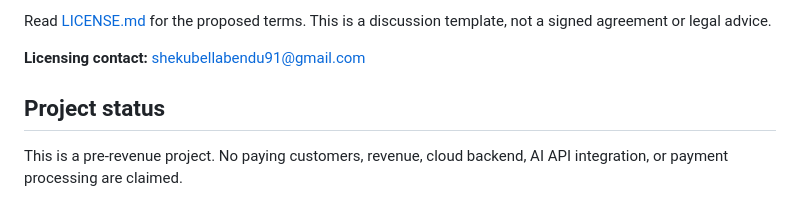
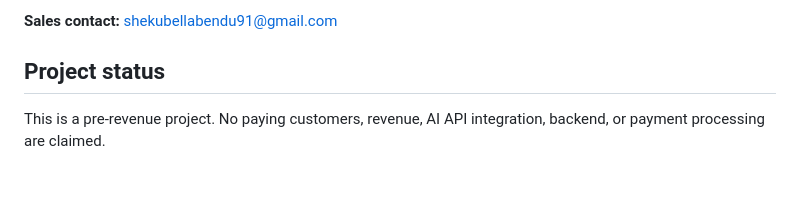
Before and after one commit to shekubellabendu91-create/creatorflow-studio-2026, a Markdown page: README.md, the part around one of its changes. GitHub-like rendering; blank space fills up the shorter version.

```diff
--- a/README.md
+++ b/README.md
@@ -66,8 +66,6 @@ The proposed license is perpetual, worldwide, non-exclusive commercial/white-lab
 
-Read [LICENSE.md](LICENSE.md) for the proposed terms. This is a discussion template, not a signed agreement or legal advice.
-
-**Licensing contact:** [shekubellabendu91@gmail.com](mailto:shekubellabendu91@gmail.com)
+**Sales contact:** [shekubellabendu91@gmail.com](mailto:shekubellabendu91@gmail.com)
 
 ## Project status
 
-This is a pre-revenue project. No paying customers, revenue, cloud backend, AI API integration, or payment processing are claimed.
+This is a pre-revenue project. No paying customers, revenue, AI API integration, backend, or payment processing are claimed.
```
Also changed, not shown: other parts of README.md (+23 -23 lines).
